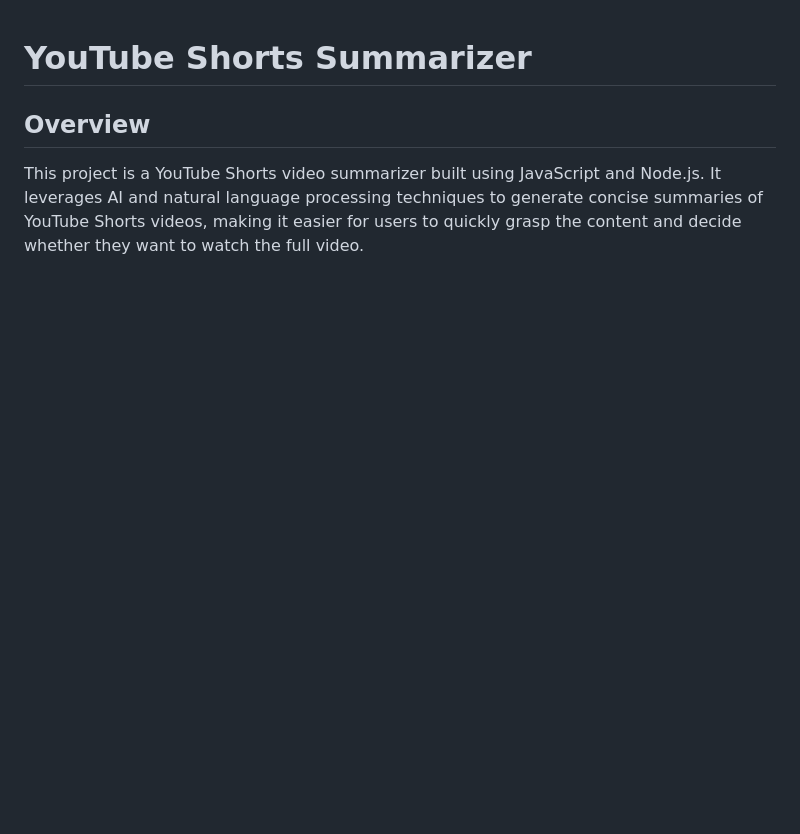
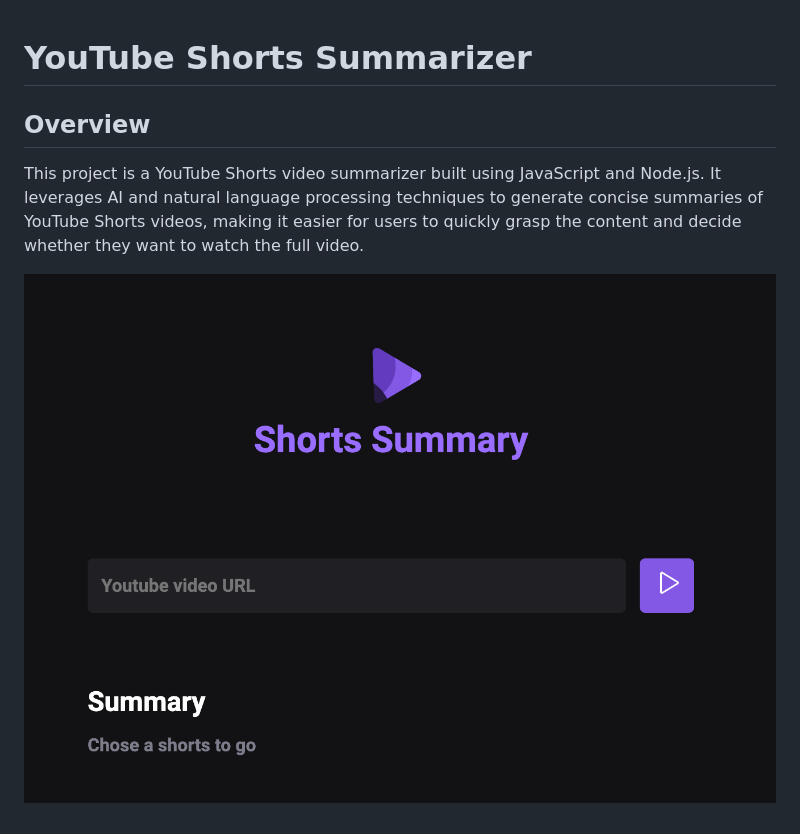
Before and after one commit to DirceuVio/YouTubeShortsSummary, a Markdown page: README.md, the part around the change. GitHub-like rendering; pictures changed too: images/homepage.png (added); blank space fills up the shorter version.

Commit message:
Adding homepage image to mkd

```diff
--- a/README.md
+++ b/README.md
@@ -3,3 +3,5 @@
 ## Overview
 
 This project is a YouTube Shorts video summarizer built using JavaScript and Node.js. It leverages AI and natural language processing techniques to generate concise summaries of YouTube Shorts videos, making it easier for users to quickly grasp the content and decide whether they want to watch the full video.
+
+![Homepage](images/homepage.png)
```
